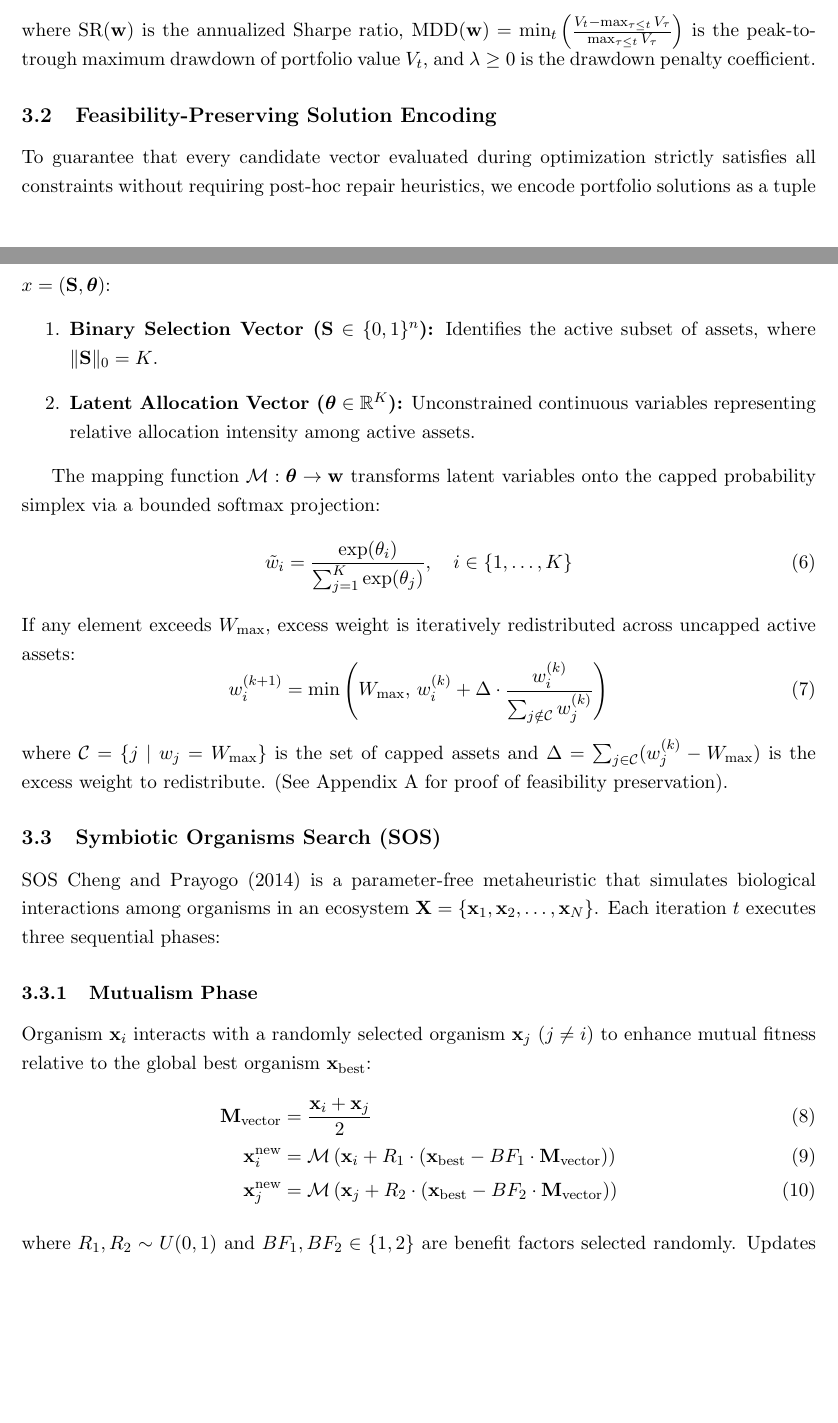
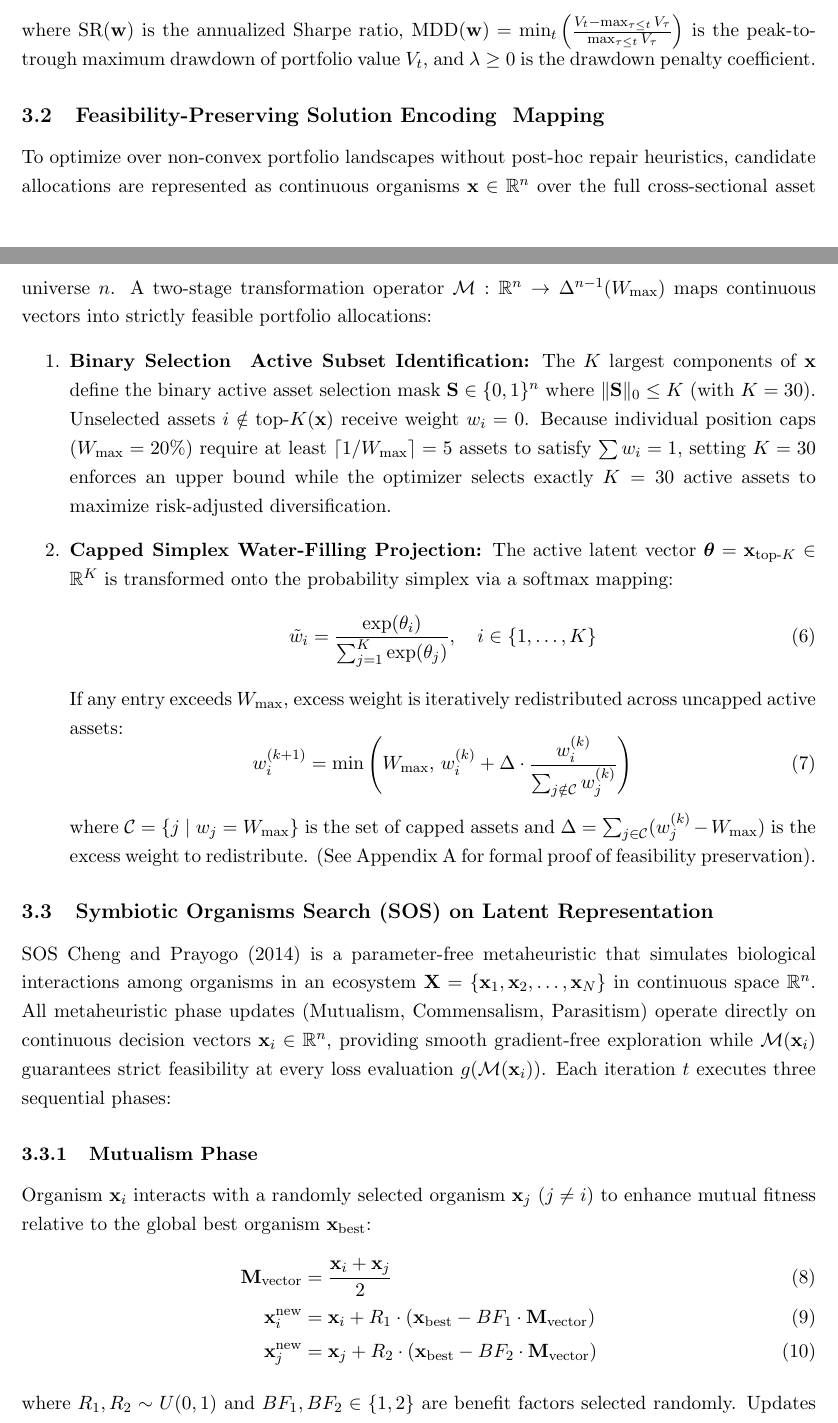
Before and after one commit to atishayj2202/Intelligent-Computing-Portfolio-Optimization, a LaTeX paper (manuscript/paper.tex): two parts of pages 4 and 5 of 16, joined at a grey line, cut so that both start at the same text, the shorter picture padded with empty space. Compiled offline with pdfLaTeX.

Commit message:
refactor: address reviewer feedback points 1-8 in paper.tex (fix Appendix sign, reconcile 100M Sharpe, tone down DSR alpha/outperformance claims, present PBO/DSR neutrally, fix Fig 3 wording, clarify K vs <= K, and detail SOS mixed representation)

```diff
--- a/manuscript/paper.tex
+++ b/manuscript/paper.tex
@@ -97,34 +97,32 @@ w_i \le W_{\max}, \quad \forall i \in \{1, \dots, n\}, \quad & \text{(Position E
 \end{align}
 where $\text{SR}(\mathbf{w})$ is the annualized Sharpe ratio, $\text{MDD}(\mathbf{w}) = \min_{t} \left( \frac{V_t - \max_{\tau \le t} V_\tau}{\max_{\tau \le t} V_\tau} \right)$ is the peak-to-trough maximum drawdown of portfolio value $V_t$, and $\lambda \ge 0$ is the drawdown penalty coefficient.
 
-\subsection{Feasibility-Preserving Solution Encoding}
-To guarantee that every candidate vector evaluated during optimization strictly satisfies all constraints without requiring post-hoc repair heuristics, we encode portfolio solutions as a tuple $x = (\mathbf{S}, \boldsymbol{\theta})$:
+\subsection{Feasibility-Preserving Solution Encoding & Mapping}
+To optimize over non-convex portfolio landscapes without post-hoc repair heuristics, candidate allocations are represented as continuous organisms $\mathbf{x} \in \mathbb{R}^n$ over the full cross-sectional asset universe $n$. A two-stage transformation operator $\mathcal{M}: \mathbb{R}^n \to \Delta^{n-1}(W_{\max})$ maps continuous vectors into strictly feasible portfolio allocations:
 \begin{enumerate}
-    \item \textbf{Binary Selection Vector ($\mathbf{S} \in \{0, 1\}^n$):} Identifies the active subset of assets, where $\|\mathbf{S}\|_0 = K$.
-    \item \textbf{Latent Allocation Vector ($\boldsymbol{\theta} \in \mathbb{R}^K$):} Unconstrained continuous variables representing relative allocation intensity among active assets.
+    \item \textbf{Binary Selection & Active Subset Identification:} The $K$ largest components of $\mathbf{x}$ define the binary active asset selection mask $\mathbf{S} \in \{0, 1\}^n$ where $\|\mathbf{S}\|_0 \le K$ (with $K=30$). Unselected assets $i \notin \text{top-}K(\mathbf{x})$ receive weight $w_i = 0$. Because individual position caps ($W_{\max}=20\%$) require at least $\lceil 1/W_{\max} \rceil = 5$ assets to satisfy $\sum w_i = 1$, setting $K=30$ enforces an upper bound while the optimizer selects exactly $K=30$ active assets to maximize risk-adjusted diversification.
+    \item \textbf{Capped Simplex Water-Filling Projection:} The active latent vector $\boldsymbol{\theta} = \mathbf{x}_{\text{top-}K} \in \mathbb{R}^K$ is transformed onto the probability simplex via a softmax mapping:
+    \begin{equation}
+    \tilde{w}_i = \frac{\exp(\theta_i)}{\sum_{j=1}^K \exp(\theta_j)}, \quad i \in \{1, \dots, K\}
+    \end{equation}
+    If any entry exceeds $W_{\max}$, excess weight is iteratively redistributed across uncapped active assets:
+    \begin{equation}
+    w_i^{(k+1)} = \min\left(W_{\max}, \, w_i^{(k)} + \Delta \cdot \frac{w_i^{(k)}}{\sum_{j \notin \mathcal{C}} w_j^{(k)}}\right)
+    \end{equation}
+    where $\mathcal{C} = \{j \mid w_j = W_{\max}\}$ is the set of capped assets and $\Delta = \sum_{j \in \mathcal{C}} (w_j^{(k)} - W_{\max})$ is the excess weight to redistribute. (See Appendix A for formal proof of feasibility preservation).
 \end{enumerate}
 
-The mapping function $\mathcal{M}: \boldsymbol{\theta} \to \mathbf{w}$ transforms latent variables onto the capped probability simplex via a bounded softmax projection:
-\begin{equation}
-\tilde{w}_i = \frac{\exp(\theta_i)}{\sum_{j=1}^K \exp(\theta_j)}, \quad i \in \{1, \dots, K\}
-\end{equation}
-If any element exceeds $W_{\max}$, excess weight is iteratively redistributed across uncapped active assets:
-\begin{equation}
-w_i^{(k+1)} = \min\left(W_{\max}, \, w_i^{(k)} + \Delta \cdot \frac{w_i^{(k)}}{\sum_{j \notin \mathcal{C}} w_j^{(k)}}\right)
-\end{equation}
-where $\mathcal{C} = \{j \mid w_j = W_{\max}\}$ is the set of capped assets and $\Delta = \sum_{j \in \mathcal{C}} (w_j^{(k)} - W_{\max})$ is the excess weight to redistribute. (See Appendix A for proof of feasibility preservation).
-
-\subsection{Symbiotic Organisms Search (SOS)}
-SOS \cite{cheng2014} is a parameter-free metaheuristic that simulates biological interactions among organisms in an ecosystem $\mathbf{X} = \{\mathbf{x}_1, \mathbf{x}_2, \dots, \mathbf{x}_N\}$. Each iteration $t$ executes three sequential phases:
+\subsection{Symbiotic Organisms Search (SOS) on Latent Representation}
+SOS \cite{cheng2014} is a parameter-free metaheuristic that simulates biological interactions among organisms in an ecosystem $\mathbf{X} = \{\mathbf{x}_1, \mathbf{x}_2, \dots, \mathbf{x}_N\}$ in continuous space $\mathbb{R}^n$. All metaheuristic phase updates (Mutualism, Commensalism, Parasitism) operate directly on continuous decision vectors $\mathbf{x}_i \in \mathbb{R}^n$, providing smooth gradient-free exploration while $\mathcal{M}(\mathbf{x}_i)$ guarantees strict feasibility at every loss evaluation $g(\mathcal{M}(\mathbf{x}_i))$. Each iteration $t$ executes three sequential phases:
 
 \subsubsection{Mutualism Phase}
 Organism $\mathbf{x}_i$ interacts with a randomly selected organism $\mathbf{x}_j$ ($j \neq i$) to enhance mutual fitness relative to the global best organism $\mathbf{x}_{\text{best}}$:
 \begin{align}
 \mathbf{M}_{\text{vector}} &= \frac{\mathbf{x}_i + \mathbf{x}_j}{2} \\
-\mathbf{x}_i^{\text{new}} &= \mathcal{M}\left(\mathbf{x}_i + R_1 \cdot (\mathbf{x}_{\text{best}} - BF_1 \cdot \mathbf{M}_{\text{vector}})\right) \\
-\mathbf{x}_j^{\text{new}} &= \mathcal{M}\left(\mathbf{x}_j + R_2 \cdot (\mathbf{x}_{\text{best}} - BF_2 \cdot \mathbf{M}_{\text{vector}})\right)
+\mathbf{x}_i^{\text{new}} &= \mathbf{x}_i + R_1 \cdot (\mathbf{x}_{\text{best}} - BF_1 \cdot \mathbf{M}_{\text{vector}}) \\
+\mathbf{x}_j^{\text{new}} &= \mathbf{x}_j + R_2 \cdot (\mathbf{x}_{\text{best}} - BF_2 \cdot \mathbf{M}_{\text{vector}})
 \end{align}
-where $R_1, R_2 \sim U(0, 1)$ and $BF_1, BF_2 \in \{1, 2\}$ are benefit factors selected randomly. Updates are accepted if $f(\mathbf{x}^{\text{new}}) < f(\mathbf{x})$.
+where $R_1, R_2 \sim U(0, 1)$ and $BF_1, BF_2 \in \{1, 2\}$ are benefit factors selected randomly. Updates are accepted if loss $g(\mathcal{M}(\mathbf{x}^{\text{new}})) < g(\mathcal{M}(\mathbf{x}))$.
 
 \subsubsection{Commensalism Phase}
 Organism $\mathbf{x}_i$ attempts to derive benefit from $\mathbf{x}_j$ without altering $\mathbf{x}_j$'s fitness:
```
Also changed, not shown: manuscript/paper.tex (43 more changed lines).
